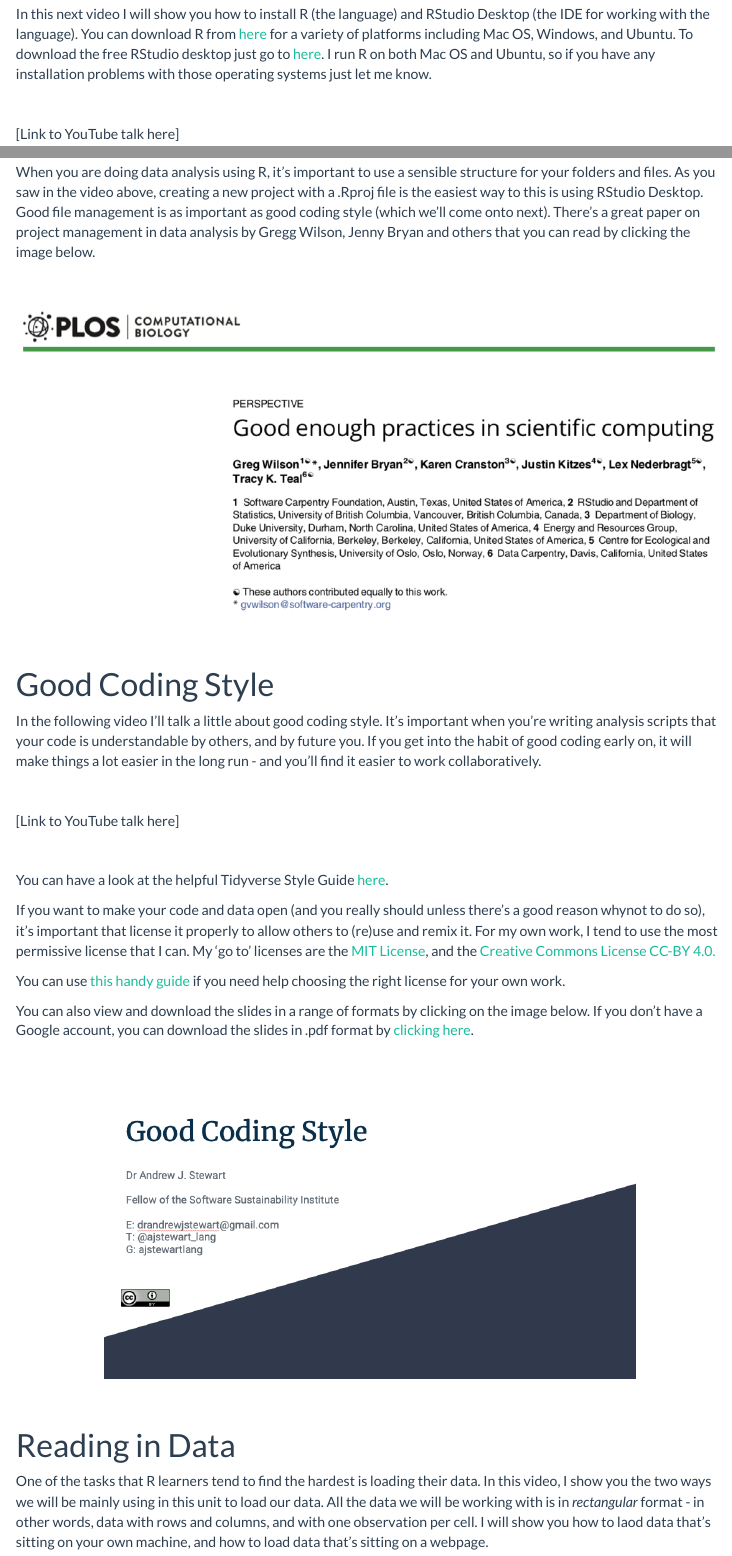
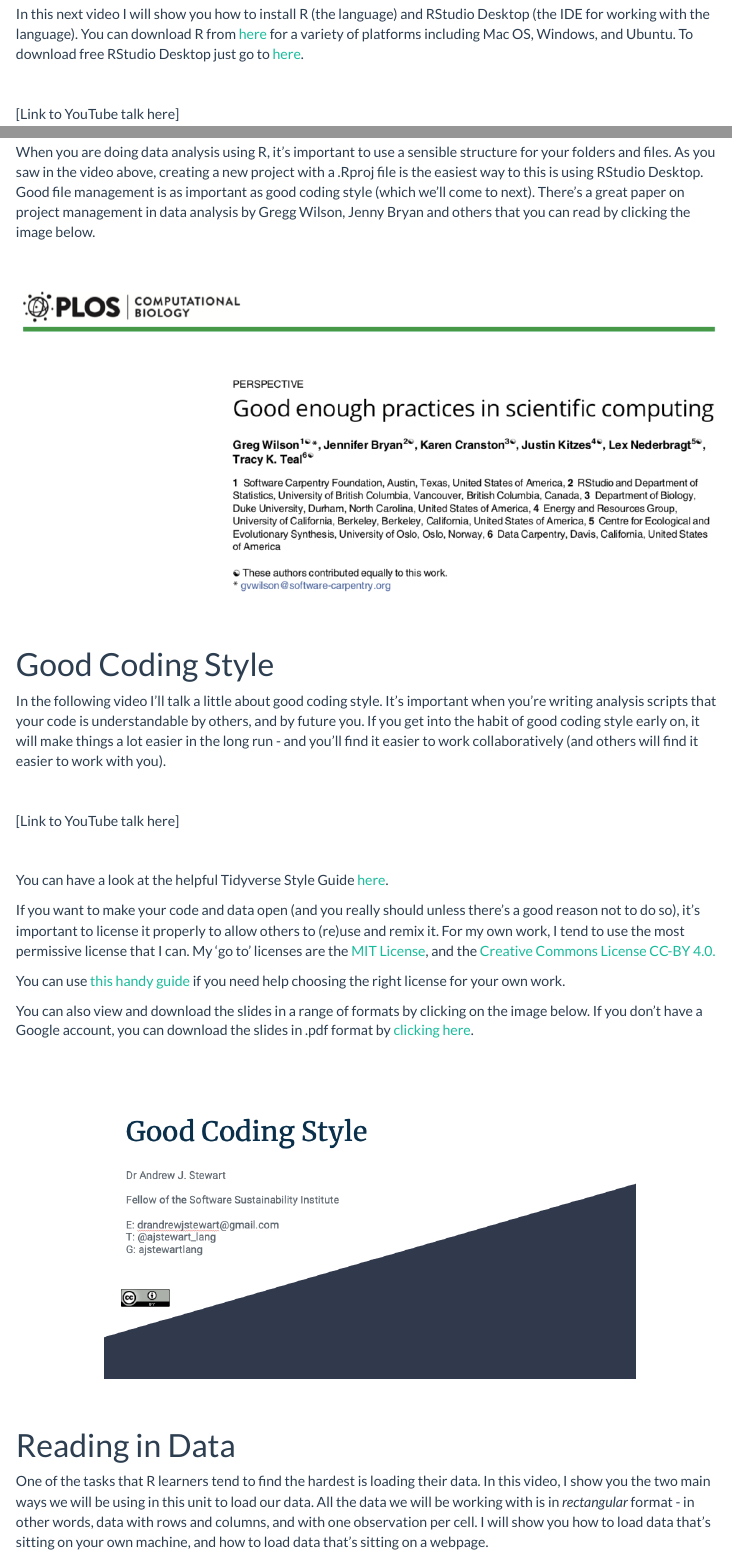
Before and after one commit to ajstewartlang/02_starting_with_r, an R Markdown document (script/02_starting with r.Rmd): the page in a window 1100 px wide, from 1710 px down, and a second part further down, joined at a grey line. Rendered offline with R 4.5, knitr and Pandoc, with nearby package versions; menus at the side of the page are left out.

Commit message:
typos corrected

```diff
--- a/script/02_starting with r.Rmd
+++ b/script/02_starting with r.Rmd
@@ -15,9 +15,9 @@ knitr::opts_chunk$set(echo = TRUE)
 
 # Why R and RStudio Desktop?
 
-In this workshop I will introduce you to the language, [R](https://www.r-project.org/about.html), and [RStudio Dekstop](https://rstudio.com), the integrated development environment (IDE) that you will use to write reproducible code involving the wrangling, visualization, summary, and statistical modelling of your data. Both R and RStudio Dekstop are examples of [Open Source Software](https://opensource.com/resources/what-open-source). Open Source is key to producing reproducible research as Open Source software is free and available to all.
+In this workshop I will introduce you to the language, [R](https://www.r-project.org/about.html), and [RStudio Dekstop](https://rstudio.com), the integrated development environment (IDE) that you will use to write reproducible code involving the wrangling, visualization, summary, and statistical modelling of your data. Both R and RStudio Desktop are examples of [Open Source Software](https://opensource.com/resources/what-open-source). Open Source is key to producing reproducible research as Open Source software is free and available to all.
 
-In the video below, I'll introduce you to R and RStudio Dekstop and talk about the importance of adopting these tools in our research analysis workflows.
+In the video below, I'll introduce you to R and RStudio Desktop and talk about the importance of adopting these tools in our research analysis workflows.
 
 &nbsp;&nbsp;
 
@@ -47,7 +47,7 @@ Below is a video of a great talk by J.J. Allaire, entrepreneur and founder of RS
 
 # Getting Started
 
-In this next video I will show you how to install R (the language) and RStudio Desktop (the IDE for working with the language). You can download R from [here](https://www.stats.bris.ac.uk/R/) for a variety of platforms including Mac OS, Windows, and Ubuntu. To download the free RStudio desktop just go to [here](https://rstudio.com/products/rstudio/download/). I run R on both Mac OS and Ubuntu, so if you have any installation problems with those operating systems just let me know.
+In this next video I will show you how to install R (the language) and RStudio Desktop (the IDE for working with the language). You can download R from [here](https://www.stats.bris.ac.uk/R/) for a variety of platforms including Mac OS, Windows, and Ubuntu. To download free RStudio Desktop just go to [here](https://rstudio.com/products/rstudio/download/).
 
 &nbsp;&nbsp;
 
@@ -70,7 +70,7 @@ You can also view and download the slides in a range of formats by clicking on t
 
 # Good Project Management
 
-When you are doing data analysis using R, it's important to use a sensible structure for your folders and files. As you saw in the video above, creating a new project with a .Rproj file is the easiest way to this is using RStudio Desktop. Good file management is as important as good coding style (which we'll come onto next). There's a great paper on project management in data analysis by Gregg Wilson, Jenny Bryan and others that you can read by clicking the image below.
+When you are doing data analysis using R, it's important to use a sensible structure for your folders and files. As you saw in the video above, creating a new project with a .Rproj file is the easiest way to this is using RStudio Desktop. Good file management is as important as good coding style (which we'll come to next). There's a great paper on project management in data analysis by Gregg Wilson, Jenny Bryan and others that you can read by clicking the image below.
 
 &nbsp;&nbsp;
 
@@ -81,7 +81,7 @@ When you are doing data analysis using R, it's important to use a sensible struc
 
 # Good Coding Style
 
-In the following video I'll talk a little about good coding style. It's important when you're writing analysis scripts that your code is understandable by others, and by future you. If you get into the habit of good coding early on, it will make things a lot easier in the long run - and you'll find it easier to work collaboratively.
+In the following video I'll talk a little about good coding style. It's important when you're writing analysis scripts that your code is understandable by others, and by future you. If you get into the habit of good coding style early on, it will make things a lot easier in the long run - and you'll find it easier to work collaboratively (and others will find it easier to work with you).
 
 &nbsp;&nbsp;
 
@@ -91,7 +91,7 @@ In the following video I'll talk a little about good coding style. It's importan
 
 You can have a look at the helpful Tidyverse Style Guide [here](https://style.tidyverse.org).
 
-If you want to make your code and data open (and you really should unless there's a good reason whynot to do so), it's important that license it properly to allow others to (re)use and remix it. For my own work, I tend to use the most permissive license that I can. My 'go to' licenses are the [MIT License](https://opensource.org/licenses/MIT), and the [Creative Commons License CC-BY 4.0.](https://creativecommons.org/licenses/by/4.0/)
+If you want to make your code and data open (and you really should unless there's a good reason not to do so), it's important to license it properly to allow others to (re)use and remix it. For my own work, I tend to use the most permissive license that I can. My 'go to' licenses are the [MIT License](https://opensource.org/licenses/MIT), and the [Creative Commons License CC-BY 4.0.](https://creativecommons.org/licenses/by/4.0/)
 
 You can use [this handy guide](https://choosealicense.com) if you need help choosing the right license for your own work.
 
@@ -109,7 +109,7 @@ You can also view and download the slides in a range of formats by clicking on t
 
 # Reading in Data
 
-One of the tasks that R learners tend to find the hardest is loading their data. In this video, I show you the two ways we will be mainly using in this unit to load our data. All the data we will be working with is in *rectangular* format - in other words, data with rows and columns, and with one observation per cell. I will show you how to laod data that's sitting on your own machine, and how to load data that's sitting on a webpage.
+One of the tasks that R learners tend to find the hardest is loading their data. In this video, I show you the two main ways we will be using in this unit to load our data. All the data we will be working with is in *rectangular* format - in other words, data with rows and columns, and with one observation per cell. I will show you how to load data that's sitting on your own machine, and how to load data that's sitting on a webpage.
 
 &nbsp;&nbsp;
 
```
